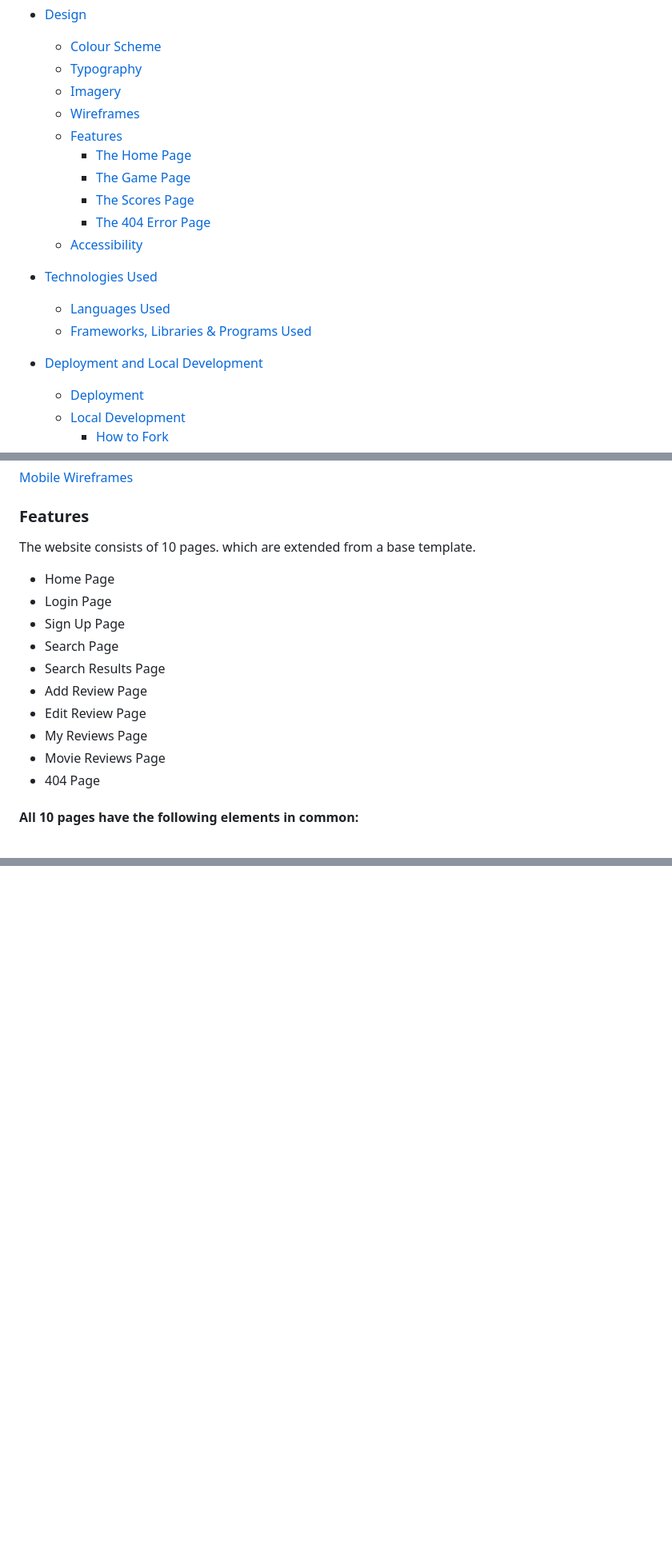
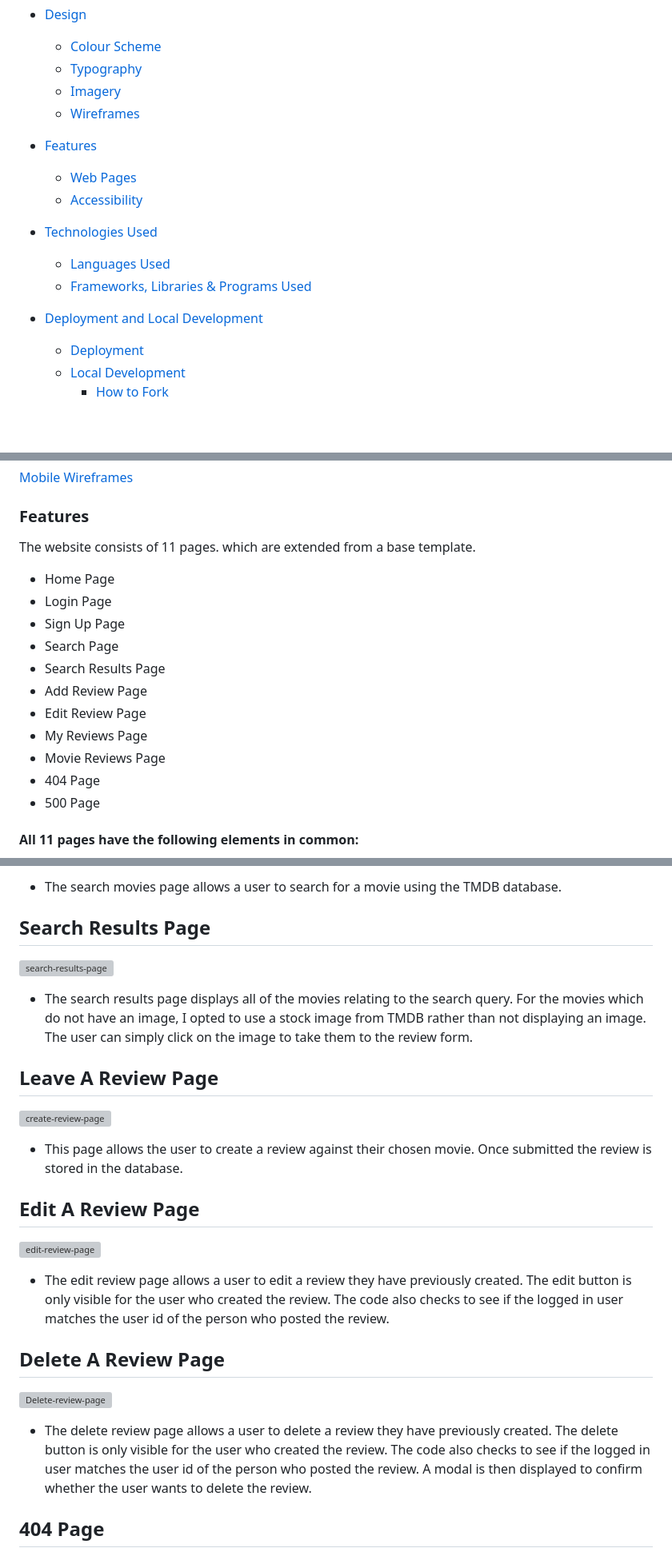
Before and after one commit to rdhadda/ReelTalk, a Markdown page: README.md, 3 parts joined by grey strips. Shown: that part at 80% size. Drawn GitHub-style; blank space fills up the shorter version; grey boxes are pictures that could not be loaded.

Commit message:
readme: updated features section

```diff
--- a/README.md
+++ b/README.md
@@ -23,19 +23,16 @@ ReelTalk was created as my third milestone project, built using a Flask framewor
   - [Typography](#Typography)
   - [Imagery](#Imagery)
   - [Wireframes](#Wireframes)
-  - [Features](#Features)
-    - [The Home Page](#home-page)
-    - [The Game Page](#games-page)
-    - [The Scores Page](#scores-page)
-    - [The 404 Error Page](#404-error-page)
-  - [Accessibility](#Accessibility)
+
+- [Features](#Features)
+    - [Web Pages](#web-pages)
+    - [Accessibility](#Accessibility)
 
 - [Technologies Used](#Technologies-Used)
+  - [Languages Used](#Languages-Used)
+  - [Frameworks, Libraries & Programs Used](#frameworks-libraries-and-programs-used)
 
-  - [Languages Used](#Languages-Used)
-  - [Frameworks, Libraries & Programs Used](#Frameworks,-Libraries-and-Programs-Used)
-
-- [Deployment and Local Development](#Deployment-and-Local-Development)
+- [Deployment and Local Development](#deployment--local-development)
 
   - [Deployment](#Deployment)
   - [Local Development](#Local-Development)
@@ -116,7 +116,7 @@ Wireframes were created for mobile, tablet and desktop using Balsamiq.
 
 ### Features
 
-The website consists of 10 pages. which are extended from a base template.
+The website consists of 11 pages. which are extended from a base template.
 
 - Home Page
 - Login Page
@@ -128,7 +128,8 @@ The website consists of 10 pages. which are extended from a base template.
 - My Reviews Page
 - Movie Reviews Page
 - 404 Page
+- 500 Page
 
 
-#### All 10 pages have the following elements in common:
+#### All 11 pages have the following elements in common:
 
@@ -183,0 +183,28 @@ The website consists of 10 pages. which are extended from a base template.
+- The search movies page allows a user to search for a movie using the TMDB database.
+
+## Search Results Page
+
+![search-results-page](reeltalk/static/documents/reeltalk-results-page.png)
+
+- The search results page displays all of the movies relating to the search query. For the movies which do not have an image, I opted to use a stock image from TMDB rather than not displaying an image. The user can simply click on the image to take them to the review form.
+
+## Leave A Review Page
+
+![create-review-page](reeltalk/static/documents/reeltalk-review-page.png)
+
+- This page allows the user to create a review against their chosen movie. Once submitted the review is stored in the database.
+
+## Edit A Review Page
+
+![edit-review-page](reeltalk/static/documents/reeltalk-edit-review-page.png)
+
+- The edit review page allows a user to edit a review they have previously created. The edit button is only visible for the user who created the review. The code also checks to see if the logged in user matches the user id of the person who posted the review.
+
+## Delete A Review Page
+
+![Delete-review-page](reeltalk/static/documents/reeltalk-delete-review-page.png)
+
+- The delete review page allows a user to delete a review they have previously created. The delete button is only visible for the user who created the review. The code also checks to see if the logged in user matches the user id of the person who posted the review. A modal is then displayed to confirm whether the user wants to delete the review.
+
+## 404 Page
+
```
Also changed, not shown: other parts of README.md (+56 -40 lines).
